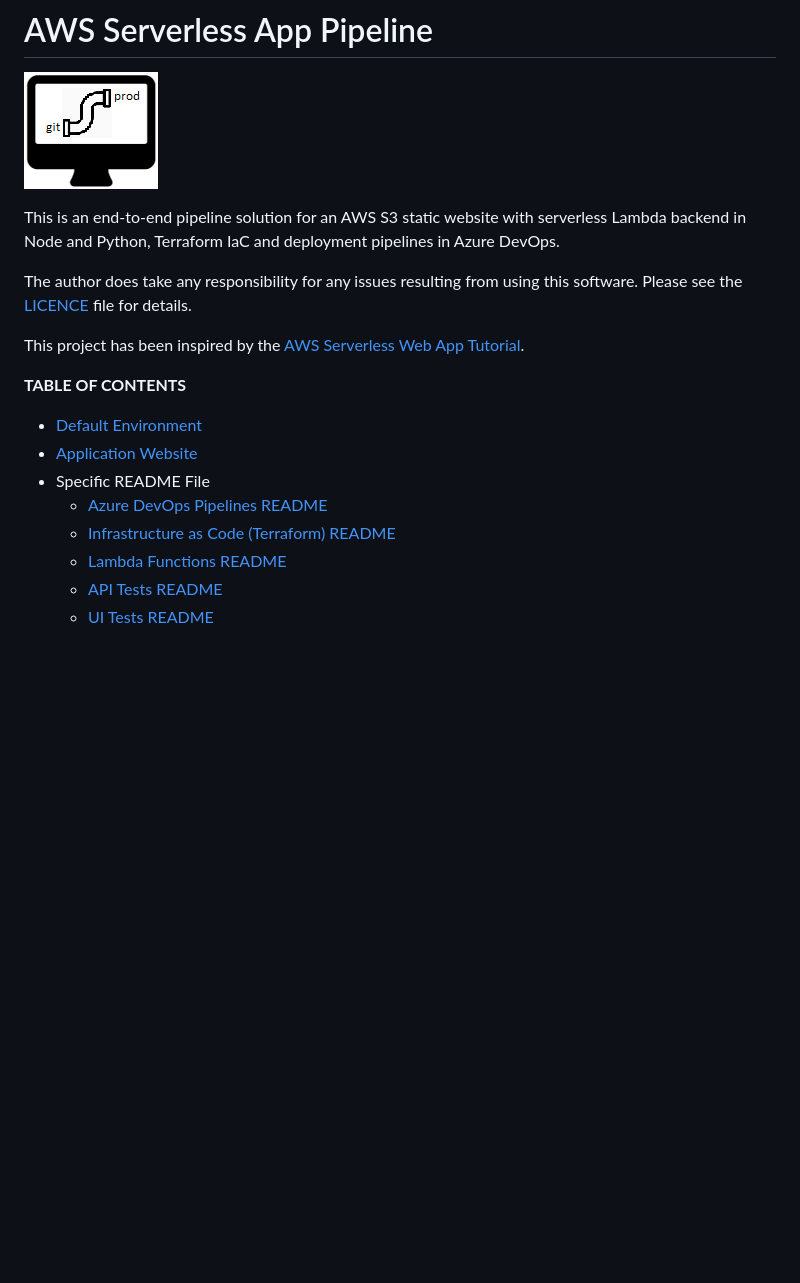
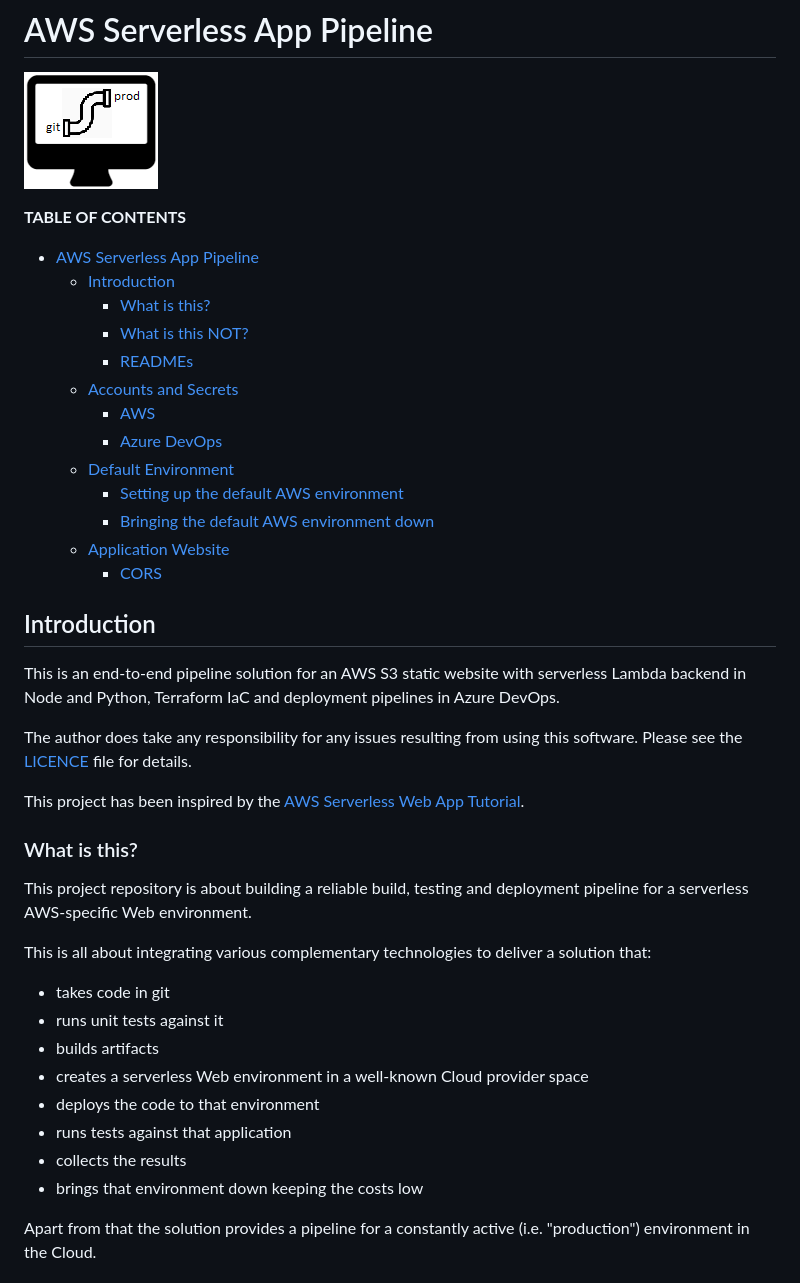
Before and after one commit to miroslawmajka/aws-serverless-app, a Markdown page: README.md, the part around the change printed below. Rendered like a GitHub page; blank space fills up the shorter version.

```diff
--- a/README.md
+++ b/README.md
@@ -1,6 +1,24 @@
 # AWS Serverless App Pipeline
 
 ![Project Logo](docs/project-logo.png)
+
+**TABLE OF CONTENTS**
+
+- [AWS Serverless App Pipeline](#aws-serverless-app-pipeline)
+  - [Introduction](#introduction)
+    - [What is this?](#what-is-this)
+    - [What is this NOT?](#what-is-this-not)
+    - [READMEs](#readmes)
+  - [Accounts and Secrets](#accounts-and-secrets)
+    - [AWS](#aws)
+    - [Azure DevOps](#azure-devops)
+  - [Default Environment](#default-environment)
+    - [Setting up the default AWS environment](#setting-up-the-default-aws-environment)
+    - [Bringing the default AWS environment down](#bringing-the-default-aws-environment-down)
+  - [Application Website](#application-website)
+    - [CORS](#cors)
+
+## Introduction
 
 This is an end-to-end pipeline solution for an AWS S3 static website with serverless Lambda backend in Node and Python, Terraform IaC and deployment pipelines in Azure DevOps.
 
@@ -8,13 +26,19 @@ The author does take any responsibility for any issues resulting from using this
 
 This project has been inspired by the [AWS Serverless Web App Tutorial](https://aws.amazon.com/getting-started/hands-on/build-serverless-web-app-lambda-apigateway-s3-dynamodb-cognito/).
 
-**TABLE OF CONTENTS**
+### What is this?
 
--   [Default Environment](#default-environment)
--   [Application Website](#application-website)
--   Specific README File
-    -   [Azure DevOps Pipelines README](pipelines/README.md)
-    -   [Infrastructure as Code (Terraform) README](terraform/README.md)
-    -   [Lambda Functions README](lambda-src/README.md)
-    -   [API Tests README](api-tests/README.md)
-    -   [UI Tests README](ui-tests/README.md)
+This project repository is about building a reliable build, testing and deployment pipeline for a serverless AWS-specific Web environment.
+
+This is all about integrating various complementary technologies to deliver a solution that:
+* takes code in git
+* runs unit tests against it
+* builds artifacts
+* creates a serverless Web environment in a well-known Cloud provider space
+* deploys the code to that environment
+* runs tests against that application
+* collects the results
+* brings that environment down keeping the costs low
+
+Apart from that the solution provides a pipeline for a constantly active (i.e. "production") environment in the Cloud.
+
```
Also changed, not shown: other parts of README.md (+34 -0 lines), docs/not-the-project.jpg (added).
